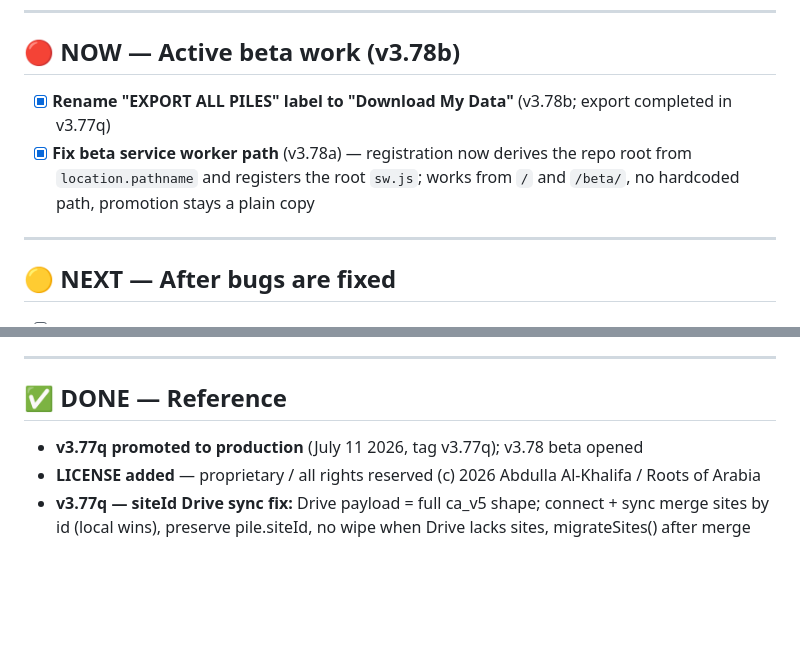
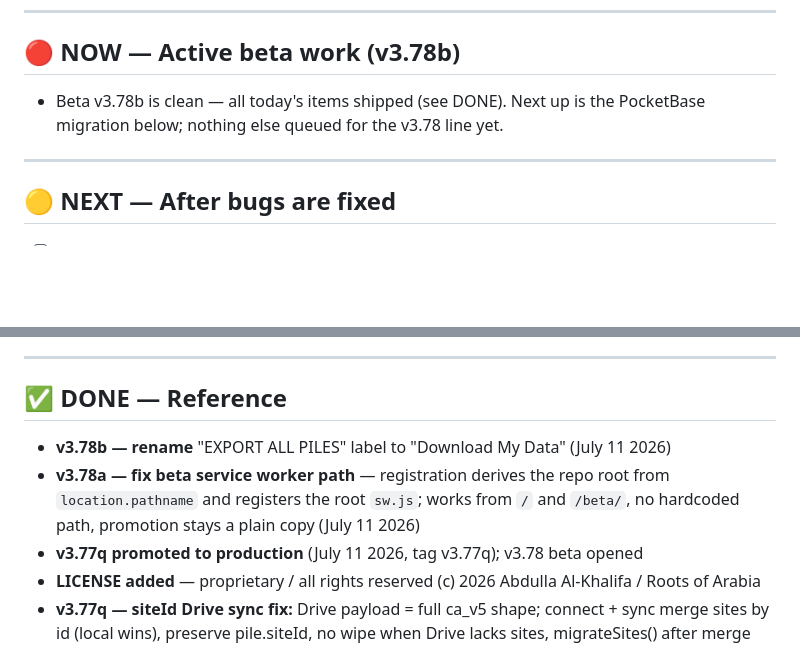
Before and after one commit to aalkhalifa/compost-logger, a Markdown page: TODO.md, 2 parts joined by grey strips. GitHub-like rendering; blank space fills up the shorter version.

```diff
--- a/TODO.md
+++ b/TODO.md
@@ -8,8 +8,8 @@
 
 ## 🔴 NOW — Active beta work (v3.78b)
 
-- [x] **Rename "EXPORT ALL PILES" label to "Download My Data"** (v3.78b; export completed in v3.77q)
-- [x] **Fix beta service worker path** (v3.78a) — registration now derives the repo root from `location.pathname` and registers the root `sw.js`; works from `/` and `/beta/`, no hardcoded path, promotion stays a plain copy
+- Beta v3.78b is clean — all today's items shipped (see DONE). Next up is the
+  PocketBase migration below; nothing else queued for the v3.78 line yet.
 
 ---
 
@@ -71,6 +71,10 @@
 
 ## ✅ DONE — Reference
 
+- **v3.78b — rename** "EXPORT ALL PILES" label to "Download My Data" (July 11 2026)
+- **v3.78a — fix beta service worker path** — registration derives the repo root from
+  `location.pathname` and registers the root `sw.js`; works from `/` and `/beta/`, no
+  hardcoded path, promotion stays a plain copy (July 11 2026)
 - **v3.77q promoted to production** (July 11 2026, tag v3.77q); v3.78 beta opened
 - **LICENSE added** — proprietary / all rights reserved (c) 2026 Abdulla Al-Khalifa / Roots of Arabia
 - **v3.77q — siteId Drive sync fix:** Drive payload = full ca_v5 shape; connect + sync
```
Also changed, not shown: PROJECT.md (+34 -0 lines).
